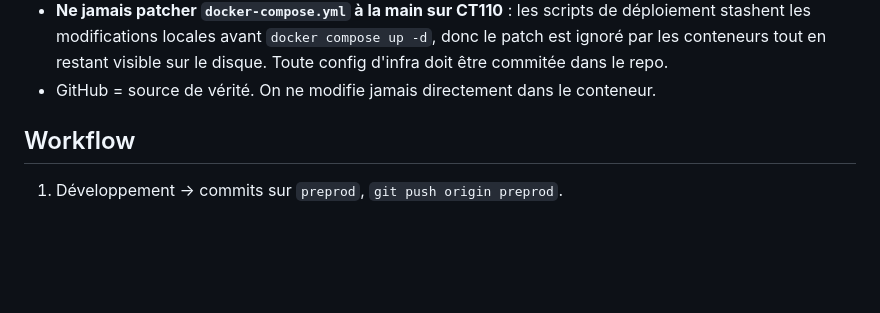
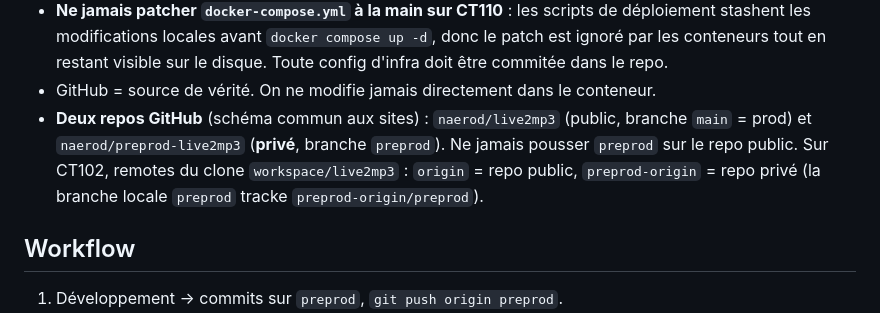
Before and after one commit to naerod/live2mp3, a Markdown page: DEPLOY.md, the part around the change. Rendered like a GitHub page; blank space fills up the shorter version.

```diff
--- a/DEPLOY.md
+++ b/DEPLOY.md
@@ -19,6 +19,12 @@
   donc le patch est ignoré par les conteneurs tout en restant visible sur le
   disque. Toute config d'infra doit être commitée dans le repo.
 - GitHub = source de vérité. On ne modifie jamais directement dans le conteneur.
+- **Deux repos GitHub** (schéma commun aux sites) : `naerod/live2mp3` (public,
+  branche `main` = prod) et `naerod/preprod-live2mp3` (**privé**, branche
+  `preprod`). Ne jamais pousser `preprod` sur le repo public.
+  Sur CT102, remotes du clone `workspace/live2mp3` : `origin` = repo public,
+  `preprod-origin` = repo privé (la branche locale `preprod` tracke
+  `preprod-origin/preprod`).
 
 ## Workflow
 1. Développement → commits sur `preprod`, `git push origin preprod`.
```
Also changed, not shown: claude/NOTES.md (+33 -0 lines).
